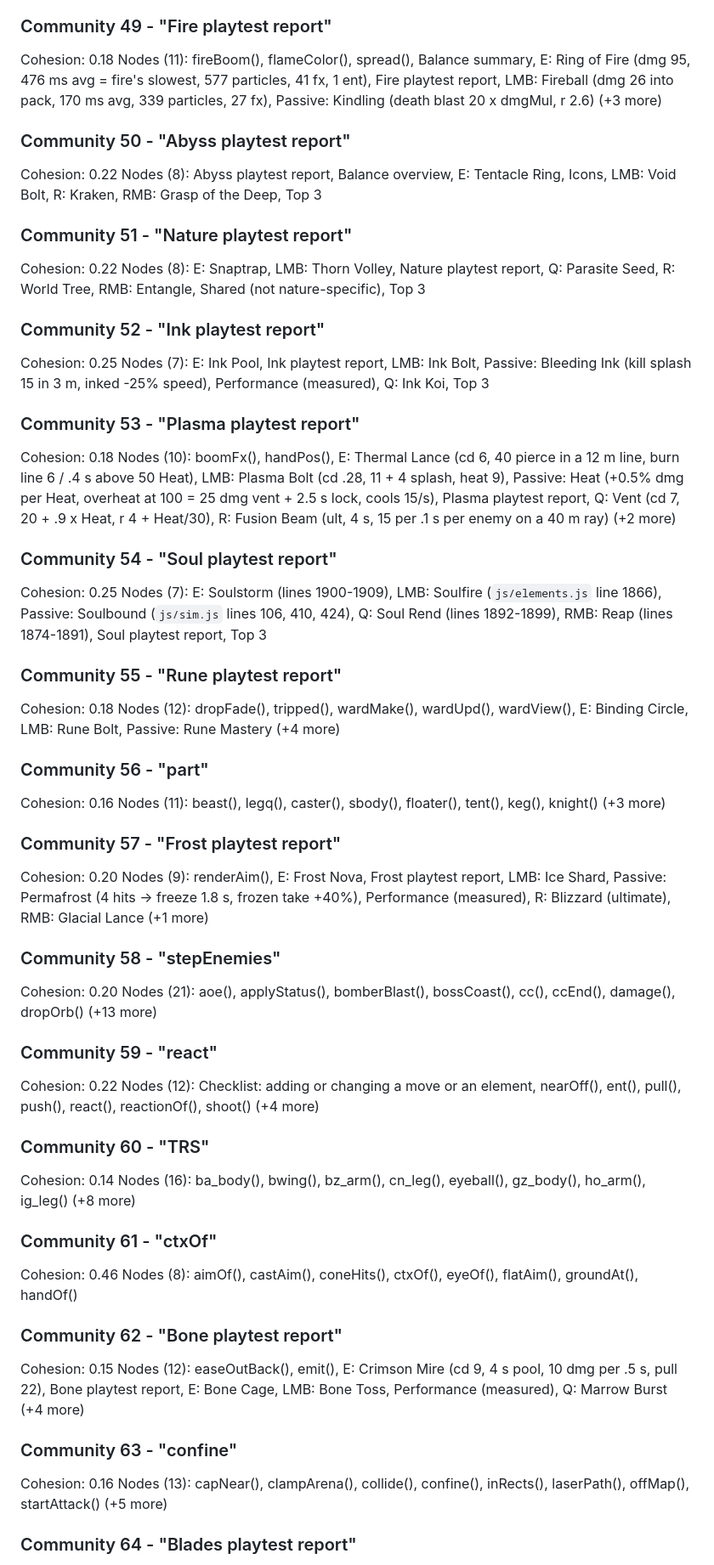
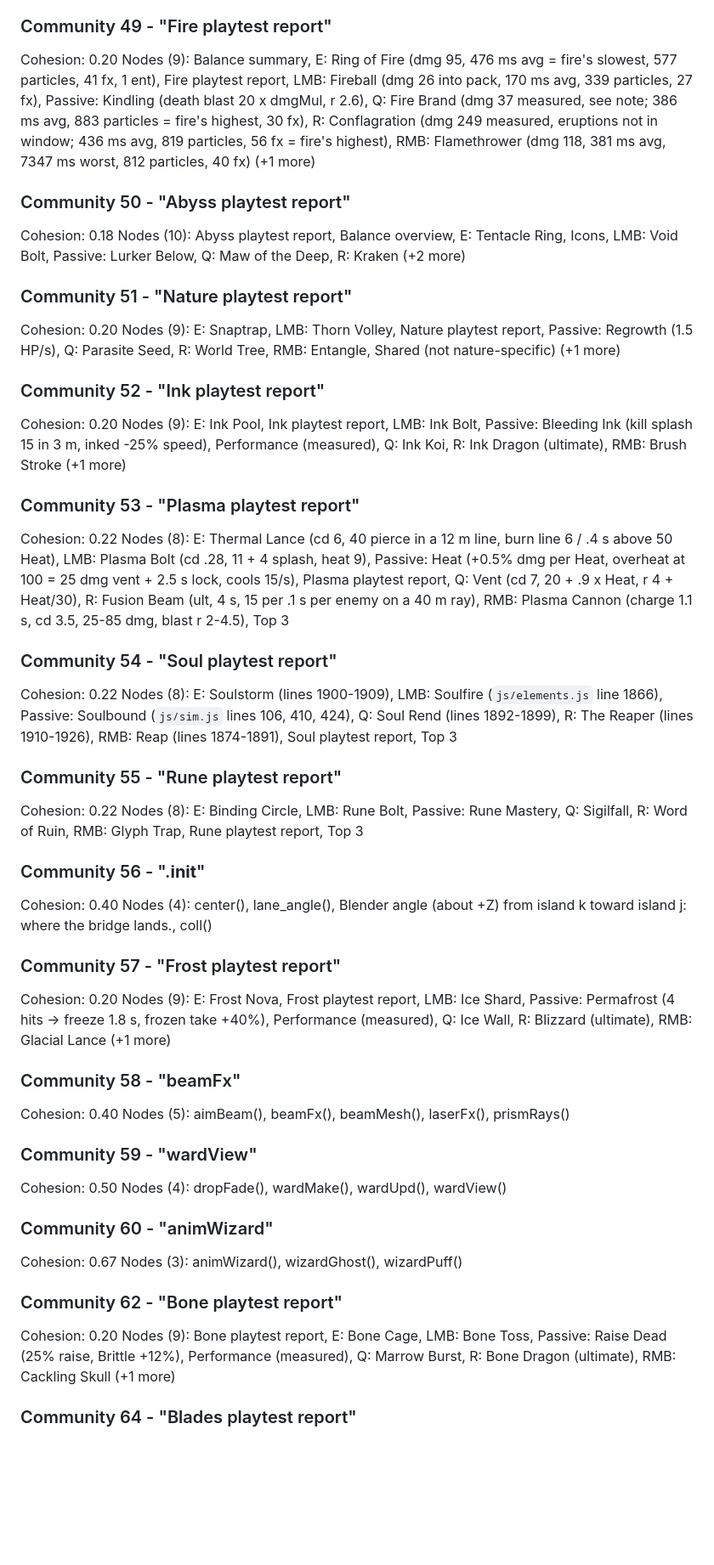
Before and after one commit to jmzidek9/Mage-Arena, a Markdown page: vault/Graph Report.md, the part around one of its changes. Shown at 85% size. GitHub-like rendering; blank space fills up the shorter version.

Commit message:
Graph report with the multiplayer and animation work
Co-Authored-By: Claude Opus 5.5 <noreply@anthropic.com>

```diff
--- a/vault/Graph Report.md
+++ b/vault/Graph Report.md
@@ -324,62 +318,54 @@ Nodes (7): Cosmic playtest report, E: Meteor Shower, LMB: Star Shot, Passive: St
 
 ### Community 49 - "Fire playtest report"
-Cohesion: 0.18
-Nodes (11): fireBoom(), flameColor(), spread(), Balance summary, E: Ring of Fire (dmg 95, 476 ms avg = fire's slowest, 577 particles, 41 fx, 1 ent), Fire playtest report, LMB: Fireball (dmg 26 into pack, 170 ms avg, 339 particles, 27 fx), Passive: Kindling (death blast 20 x dmgMul, r 2.6) (+3 more)
+Cohesion: 0.20
+Nodes (9): Balance summary, E: Ring of Fire (dmg 95, 476 ms avg = fire's slowest, 577 particles, 41 fx, 1 ent), Fire playtest report, LMB: Fireball (dmg 26 into pack, 170 ms avg, 339 particles, 27 fx), Passive: Kindling (death blast 20 x dmgMul, r 2.6), Q: Fire Brand (dmg 37 measured, see note; 386 ms avg, 883 particles = fire's highest, 30 fx), R: Conflagration (dmg 249 measured, eruptions not in window; 436 ms avg, 819 particles, 56 fx = fire's highest), RMB: Flamethrower (dmg 118, 381 ms avg, 7347 ms worst, 812 particles, 40 fx) (+1 more)
 
 ### Community 50 - "Abyss playtest report"
-Cohesion: 0.22
-Nodes (8): Abyss playtest report, Balance overview, E: Tentacle Ring, Icons, LMB: Void Bolt, R: Kraken, RMB: Grasp of the Deep, Top 3
+Cohesion: 0.18
+Nodes (10): Abyss playtest report, Balance overview, E: Tentacle Ring, Icons, LMB: Void Bolt, Passive: Lurker Below, Q: Maw of the Deep, R: Kraken (+2 more)
 
 ### Community 51 - "Nature playtest report"
-Cohesion: 0.22
-Nodes (8): E: Snaptrap, LMB: Thorn Volley, Nature playtest report, Q: Parasite Seed, R: World Tree, RMB: Entangle, Shared (not nature-specific), Top 3
+Cohesion: 0.20
+Nodes (9): E: Snaptrap, LMB: Thorn Volley, Nature playtest report, Passive: Regrowth (1.5 HP/s), Q: Parasite Seed, R: World Tree, RMB: Entangle, Shared (not nature-specific) (+1 more)
 
 ### Community 52 - "Ink playtest report"
-Cohesion: 0.25
-Nodes (7): E: Ink Pool, Ink playtest report, LMB: Ink Bolt, Passive: Bleeding Ink (kill splash 15 in 3 m, inked -25% speed), Performance (measured), Q: Ink Koi, Top 3
+Cohesion: 0.20
+Nodes (9): E: Ink Pool, Ink playtest report, LMB: Ink Bolt, Passive: Bleeding Ink (kill splash 15 in 3 m, inked -25% speed), Performance (measured), Q: Ink Koi, R: Ink Dragon (ultimate), RMB: Brush Stroke (+1 more)
 
 ### Community 53 - "Plasma playtest report"
-Cohesion: 0.18
-Nodes (10): boomFx(), handPos(), E: Thermal Lance (cd 6, 40 pierce in a 12 m line, burn line 6 / .4 s above 50 Heat), LMB: Plasma Bolt (cd .28, 11 + 4 splash, heat 9), Passive: Heat (+0.5% dmg per Heat, overheat at 100 = 25 dmg vent + 2.5 s lock, cools 15/s), Plasma playtest report, Q: Vent (cd 7, 20 + .9 x Heat, r 4 + Heat/30), R: Fusion Beam (ult, 4 s, 15 per .1 s per enemy on a 40 m ray) (+2 more)
+Cohesion: 0.22
+Nodes (8): E: Thermal Lance (cd 6, 40 pierce in a 12 m line, burn line 6 / .4 s above 50 Heat), LMB: Plasma Bolt (cd .28, 11 + 4 splash, heat 9), Passive: Heat (+0.5% dmg per Heat, overheat at 100 = 25 dmg vent + 2.5 s lock, cools 15/s), Plasma playtest report, Q: Vent (cd 7, 20 + .9 x Heat, r 4 + Heat/30), R: Fusion Beam (ult, 4 s, 15 per .1 s per enemy on a 40 m ray), RMB: Plasma Cannon (charge 1.1 s, cd 3.5, 25-85 dmg, blast r 2-4.5), Top 3
 
 ### Community 54 - "Soul playtest report"
-Cohesion: 0.25
-Nodes (7): E: Soulstorm (lines 1900-1909), LMB: Soulfire (`js/elements.js` line 1866), Passive: Soulbound (`js/sim.js` lines 106, 410, 424), Q: Soul Rend (lines 1892-1899), RMB: Reap (lines 1874-1891), Soul playtest report, Top 3
+Cohesion: 0.22
+Nodes (8): E: Soulstorm (lines 1900-1909), LMB: Soulfire (`js/elements.js` line 1866), Passive: Soulbound (`js/sim.js` lines 106, 410, 424), Q: Soul Rend (lines 1892-1899), R: The Reaper (lines 1910-1926), RMB: Reap (lines 1874-1891), Soul playtest report, Top 3
 
 ### Community 55 - "Rune playtest report"
-Cohesion: 0.18
-Nodes (12): dropFade(), tripped(), wardMake(), wardUpd(), wardView(), E: Binding Circle, LMB: Rune Bolt, Passive: Rune Mastery (+4 more)
+Cohesion: 0.22
+Nodes (8): E: Binding Circle, LMB: Rune Bolt, Passive: Rune Mastery, Q: Sigilfall, R: Word of Ruin, RMB: Glyph Trap, Rune playtest report, Top 3
 
-### Community 56 - "part"
-Cohesion: 0.16
-Nodes (11): beast(), legq(), caster(), sbody(), floater(), tent(), keg(), knight() (+3 more)
+### Community 56 - ".__init__"
+Cohesion: 0.40
+Nodes (4): center(), lane_angle(), Blender angle (about +Z) from island k toward island j: where the bridge lands., coll()
 
 ### Community 57 - "Frost playtest report"
 Cohesion: 0.20
-Nodes (9): renderAim(), E: Frost Nova, Frost playtest report, LMB: Ice Shard, Passive: Permafrost (4 hits -> freeze 1.8 s, frozen take +40%), Performance (measured), R: Blizzard (ultimate), RMB: Glacial Lance (+1 more)
+Nodes (9): E: Frost Nova, Frost playtest report, LMB: Ice Shard, Passive: Permafrost (4 hits -> freeze 1.8 s, frozen take +40%), Performance (measured), Q: Ice Wall, R: Blizzard (ultimate), RMB: Glacial Lance (+1 more)
 
-### Community 58 - "stepEnemies"
-Cohesion: 0.20
-Nodes (21): aoe(), applyStatus(), bomberBlast(), bossCoast(), cc(), ccEnd(), damage(), dropOrb() (+13 more)
+### Community 58 - "beamFx"
+Cohesion: 0.40
+Nodes (5): aimBeam(), beamFx(), beamMesh(), laserFx(), prismRays()
 
-### Community 59 - "react"
-Cohesion: 0.22
-Nodes (12): Checklist: adding or changing a move or an element, nearOff(), ent(), pull(), push(), react(), reactionOf(), shoot() (+4 more)
+### Community 59 - "wardView"
+Cohesion: 0.50
+Nodes (4): dropFade(), wardMake(), wardUpd(), wardView()
 
-### Community 60 - "TRS"
-Cohesion: 0.14
-Nodes (16): ba_body(), bwing(), bz_arm(), cn_leg(), eyeball(), gz_body(), ho_arm(), ig_leg() (+8 more)
-
-### Community 61 - "ctxOf"
-Cohesion: 0.46
-Nodes (8): aimOf(), castAim(), coneHits(), ctxOf(), eyeOf(), flatAim(), groundAt(), handOf()
+### Community 60 - "animWizard"
+Cohesion: 0.67
+Nodes (3): animWizard(), wizardGhost(), wizardPuff()
 
 ### Community 62 - "Bone playtest report"
-Cohesion: 0.15
-Nodes (12): easeOutBack(), emit(), E: Crimson Mire (cd 9, 4 s pool, 10 dmg per .5 s, pull 22), Bone playtest report, E: Bone Cage, LMB: Bone Toss, Performance (measured), Q: Marrow Burst (+4 more)
-
-### Community 63 - "confine"
-Cohesion: 0.16
-Nodes (13): capNear(), clampArena(), collide(), confine(), inRects(), laserPath(), offMap(), startAttack() (+5 more)
+Cohesion: 0.20
+Nodes (9): Bone playtest report, E: Bone Cage, LMB: Bone Toss, Passive: Raise Dead (25% raise, Brittle +12%), Performance (measured), Q: Marrow Burst, R: Bone Dragon (ultimate), RMB: Cackling Skull (+1 more)
 
 ### Community 64 - "Blades playtest report"
```
Also changed, not shown: other parts of vault/Graph Report.md (+150 -174 lines).
